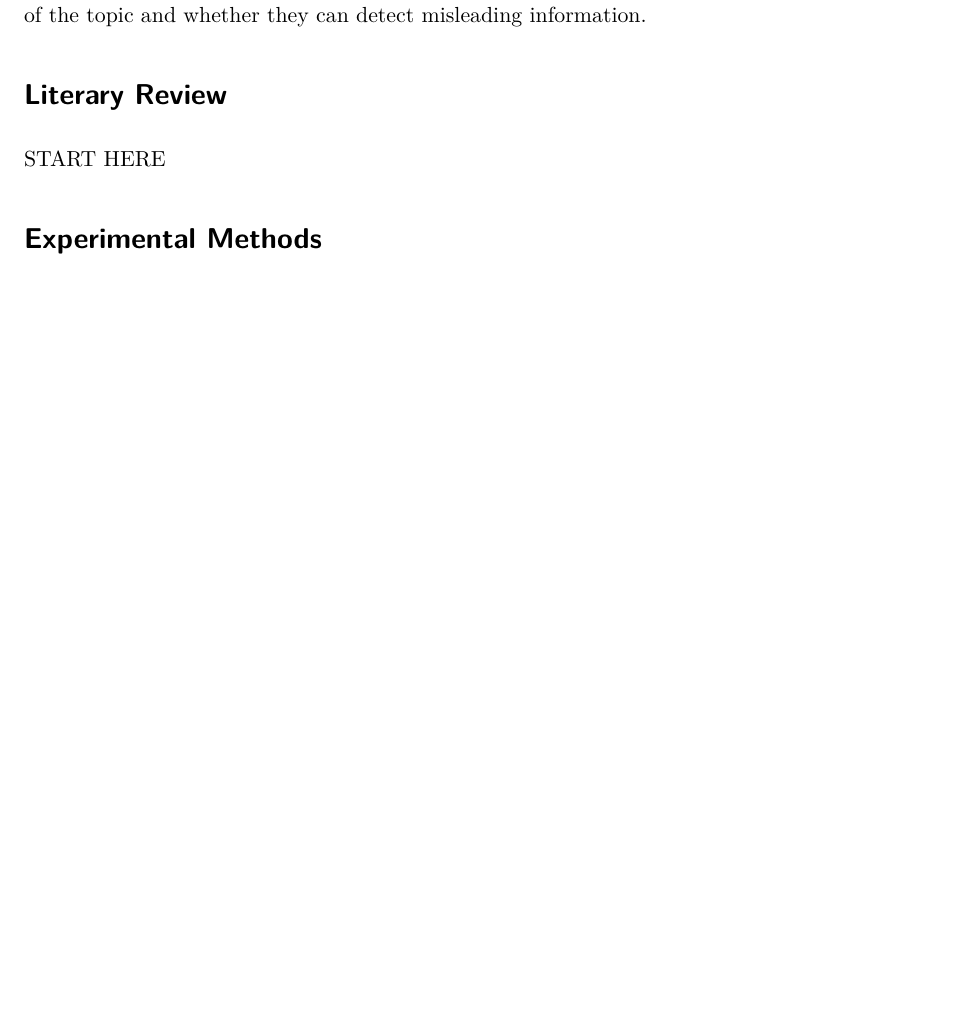
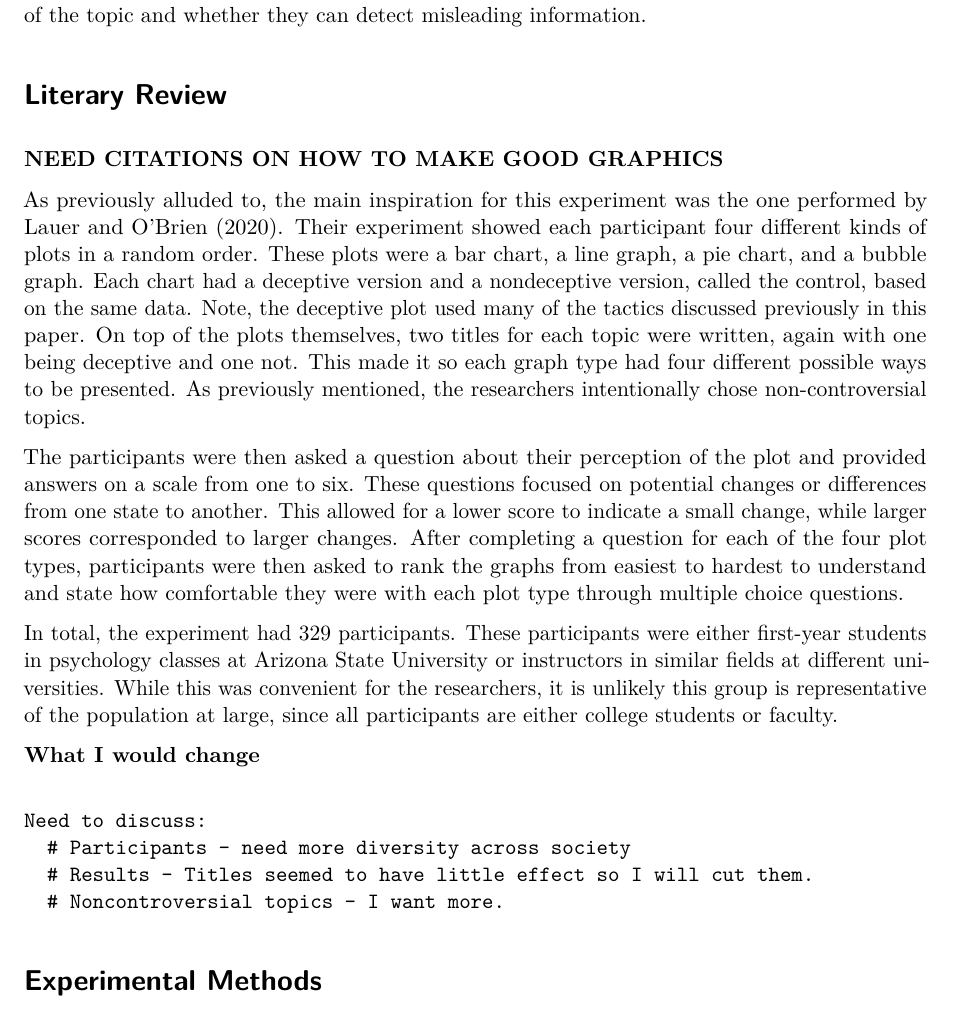
Before and after one commit to RyanLalicker/STAT-892-Final, a Quarto document (paper.qmd): part of page 4 of 7, cut so that both start at the same text, the shorter picture padded with empty space. Rendered offline with R 4.5, knitr and Pandoc in place of Quarto, then LaTeX, with nearby package versions.

Commit message:
Update paper.qmd

````diff
--- a/paper.qmd
+++ b/paper.qmd
@@ -124,9 +124,29 @@ In this experiment I will account for potential audience bias by both including
 
 # Literary Review
 
-START HERE
+**NEED CITATIONS ON HOW TO MAKE GOOD GRAPHICS**
+
+As previously alluded to, the main inspiration for this experiment was the one performed by @lauer.  Their experiment showed each participant four different kinds of plots in a random order.  These plots were a bar chart, a line graph, a pie chart, and a bubble graph.  Each chart had a deceptive version and a nondeceptive version, called the control, based on the same data.  Note, the deceptive plot used many of the tactics discussed previously in this paper.  On top of the plots themselves, two titles for each topic were written, again with one being deceptive and one not.  This made it so each graph type had four different possible ways to be presented.  As previously mentioned, the researchers intentionally chose non-controversial topics.
+
+The participants were then asked a question about their perception of the plot and provided answers on a scale from one to six.  These questions focused on potential changes or differences from one state to another.  This allowed for a lower score to indicate a small change, while larger scores corresponded to larger changes.  After completing a question for each of the four plot types, participants were then asked to rank the graphs from easiest to hardest to understand and state how comfortable they were with each plot type through multiple choice questions.
+
+In total, the experiment had 329 participants.  These participants were either first-year students in psychology classes at Arizona State University or instructors in similar fields at different universities.  While this was convenient for the researchers, it is unlikely this group is representative of the population at large, since all participants are either college students or faculty.
+
+
+**What I would change**
+```
+Need to discuss:
+  # Participants - need more diversity across society
+  # Results - Titles seemed to have little effect so I will cut them.
+  # Noncontroversial topics - I want more.
+```
+
+
 
 # Experimental Methods
+
+
+
 
 # Data Collection
 
````
